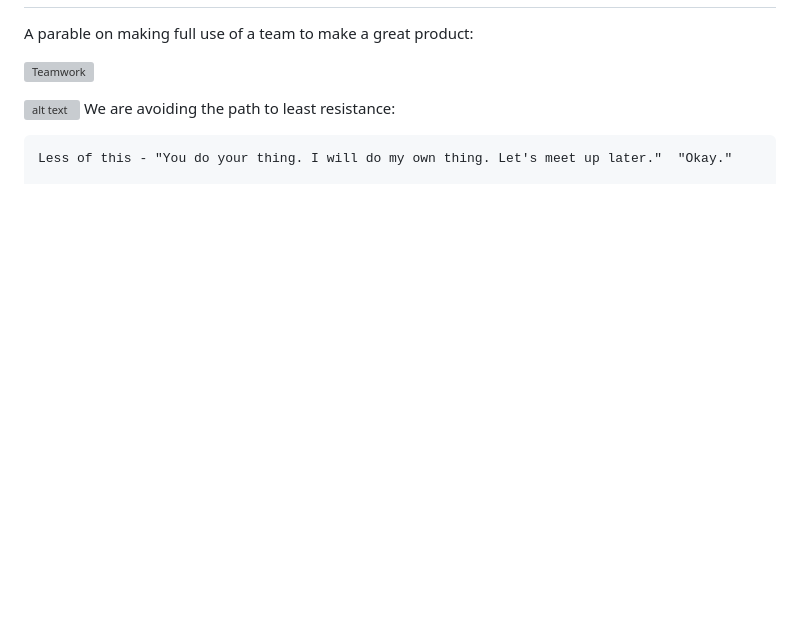
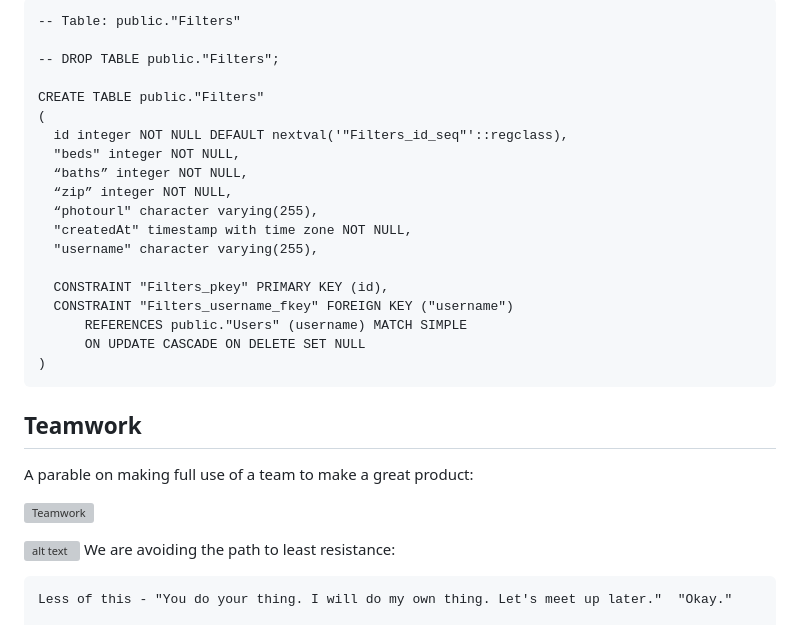
Before and after one commit to aloha-fim/speculator, a Markdown page: README.md, the part around the change printed below. Rendered like a GitHub page; blank space fills up the shorter version; grey boxes are pictures that could not be loaded.

````diff
--- a/README.md
+++ b/README.md
@@ -4,3 +37,30 @@ Condo Comparison with Convolutional Neural Network (CNN)
+```
+-- Table: public."Filters"
+
+-- DROP TABLE public."Filters";
+
+CREATE TABLE public."Filters"
+(
+  id integer NOT NULL DEFAULT nextval('"Filters_id_seq"'::regclass),
+  "beds" integer NOT NULL,
+  “baths” integer NOT NULL,
+  “zip” integer NOT NULL,
+  “photourl" character varying(255),
+  "createdAt" timestamp with time zone NOT NULL,
+  "username" character varying(255),
+
+  CONSTRAINT "Filters_pkey" PRIMARY KEY (id),
+  CONSTRAINT "Filters_username_fkey" FOREIGN KEY ("username")
+      REFERENCES public."Users" (username) MATCH SIMPLE
+      ON UPDATE CASCADE ON DELETE SET NULL
+)
+```
+
+
+
+
+
+
 Teamwork
 ---
 A parable on making full use of a team to make a great product:
````
Also changed, not shown: other parts of README.md (+33 -0 lines), img/model.png (added), 1 other file.
